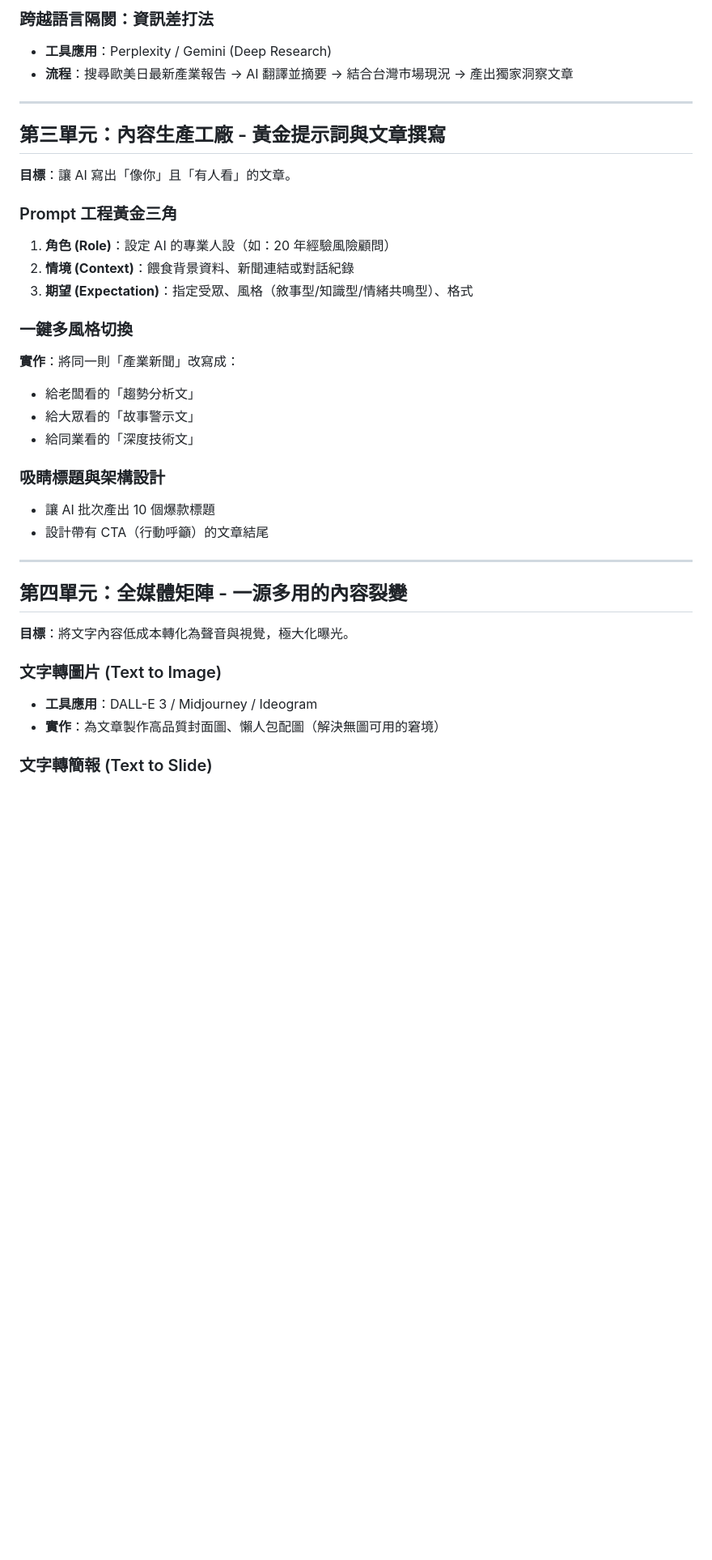
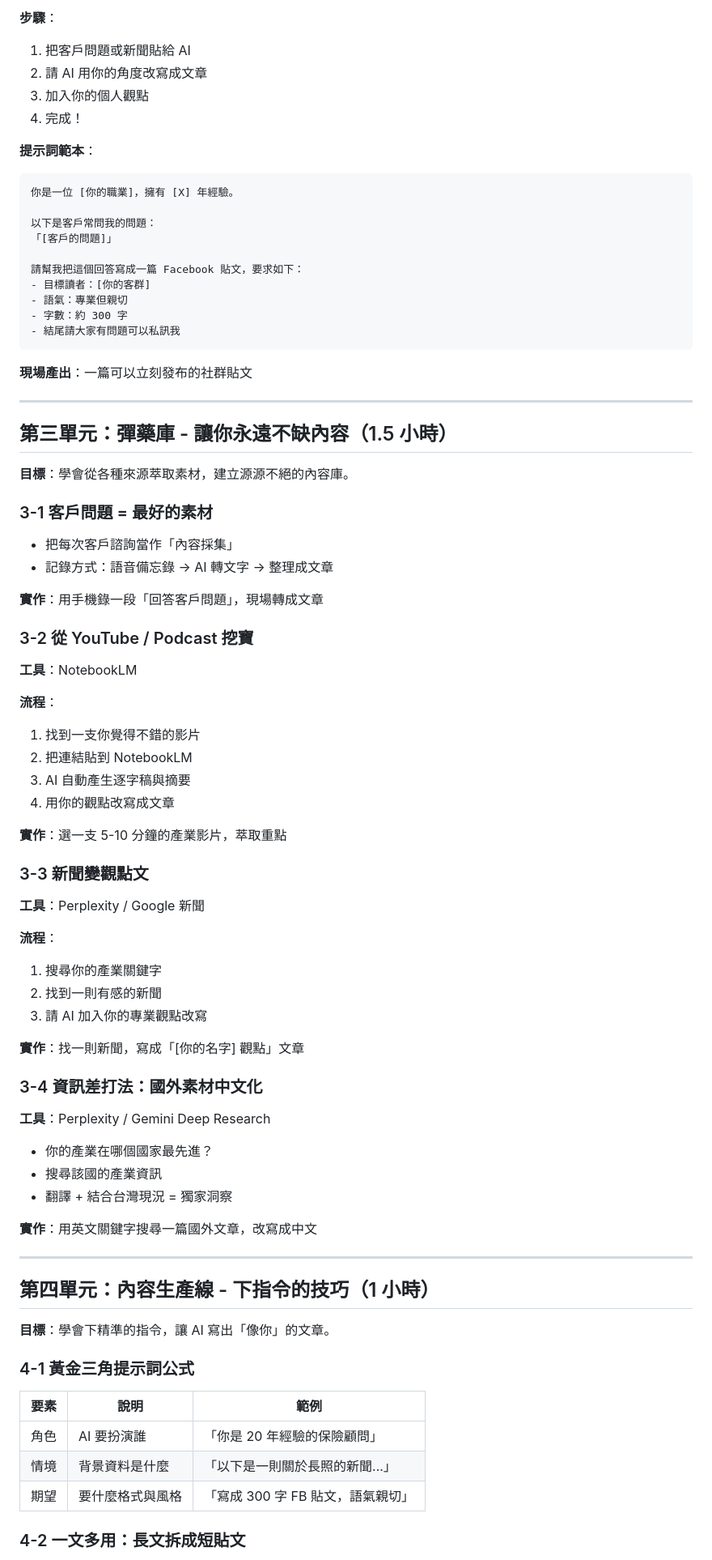
Before and after one commit to huangchingfeng/ai_class_flywheel, a Markdown page: docs/course_outline.md, the part around one of its changes. Shown at 81% size. GitHub-like rendering; blank space fills up the shorter version.

````diff
--- a/docs/course_outline.md
+++ b/docs/course_outline.md
@@ -53,43 +75,85 @@
 
-### 跨越語言隔閡：資訊差打法
+**步驟**：
+1. 把客戶問題或新聞貼給 AI
+2. 請 AI 用你的角度改寫成文章
+3. 加入你的個人觀點
+4. 完成！
 
-- **工具應用**：Perplexity / Gemini (Deep Research)
-- **流程**：搜尋歐美日最新產業報告 → AI 翻譯並摘要 → 結合台灣市場現況 → 產出獨家洞察文章
+**提示詞範本**：
+```
+你是一位 [你的職業]，擁有 [X] 年經驗。
+
+以下是客戶常問我的問題：
+「[客戶的問題]」
+
+請幫我把這個回答寫成一篇 Facebook 貼文，要求如下：
+- 目標讀者：[你的客群]
+- 語氣：專業但親切
+- 字數：約 300 字
+- 結尾請大家有問題可以私訊我
+```
+
+**現場產出**：一篇可以立刻發布的社群貼文
 
 ---
 
-## 第三單元：內容生產工廠 - 黃金提示詞與文章撰寫
+## 第三單元：彈藥庫 - 讓你永遠不缺內容（1.5 小時）
 
-**目標**：讓 AI 寫出「像你」且「有人看」的文章。
+**目標**：學會從各種來源萃取素材，建立源源不絕的內容庫。
 
-### Prompt 工程黃金三角
+### 3-1 客戶問題 = 最好的素材
 
-1. **角色 (Role)**：設定 AI 的專業人設（如：20 年經驗風險顧問）
-2. **情境 (Context)**：餵食背景資料、新聞連結或對話紀錄
-3. **期望 (Expectation)**：指定受眾、風格（敘事型/知識型/情緒共鳴型）、格式
+- 把每次客戶諮詢當作「內容採集」
+- 記錄方式：語音備忘錄 → AI 轉文字 → 整理成文章
 
-### 一鍵多風格切換
+**實作**：用手機錄一段「回答客戶問題」，現場轉成文章
 
-**實作**：將同一則「產業新聞」改寫成：
-- 給老闆看的「趨勢分析文」
-- 給大眾看的「故事警示文」
-- 給同業看的「深度技術文」
+### 3-2 從 YouTube / Podcast 挖寶
 
-### 吸睛標題與架構設計
+**工具**：NotebookLM
 
-- 讓 AI 批次產出 10 個爆款標題
-- 設計帶有 CTA（行動呼籲）的文章結尾
+**流程**：
+1. 找到一支你覺得不錯的影片
+2. 把連結貼到 NotebookLM
+3. AI 自動產生逐字稿與摘要
+4. 用你的觀點改寫成文章
+
+**實作**：選一支 5-10 分鐘的產業影片，萃取重點
+
+### 3-3 新聞變觀點文
+
+**工具**：Perplexity / Google 新聞
+
+**流程**：
+1. 搜尋你的產業關鍵字
+2. 找到一則有感的新聞
+3. 請 AI 加入你的專業觀點改寫
+
+**實作**：找一則新聞，寫成「[你的名字] 觀點」文章
+
+### 3-4 資訊差打法：國外素材中文化
+
+**工具**：Perplexity / Gemini Deep Research
+
+- 你的產業在哪個國家最先進？
+- 搜尋該國的產業資訊
+- 翻譯 + 結合台灣現況 = 獨家洞察
+
+**實作**：用英文關鍵字搜尋一篇國外文章，改寫成中文
 
 ---
 
-## 第四單元：全媒體矩陣 - 一源多用的內容裂變
+## 第四單元：內容生產線 - 下指令的技巧（1 小時）
 
-**目標**：將文字內容低成本轉化為聲音與視覺，極大化曝光。
+**目標**：學會下精準的指令，讓 AI 寫出「像你」的文章。
 
-### 文字轉圖片 (Text to Image)
+### 4-1 黃金三角提示詞公式
 
-- **工具應用**：DALL-E 3 / Midjourney / Ideogram
-- **實作**：為文章製作高品質封面圖、懶人包配圖（解決無圖可用的窘境）
+| 要素 | 說明 | 範例 |
+|------|------|------|
+| 角色 | AI 要扮演誰 | 「你是 20 年經驗的保險顧問」 |
+| 情境 | 背景資料是什麼 | 「以下是一則關於長照的新聞...」 |
+| 期望 | 要什麼格式與風格 | 「寫成 300 字 FB 貼文，語氣親切」 |
 
-### 文字轉簡報 (Text to Slide)
+### 4-2 一文多用：長文拆成短貼文
 
````
Also changed, not shown: other parts of docs/course_outline.md (+150 -68 lines), docs/content_source_worksheet.md (added, +179 -0 lines).
